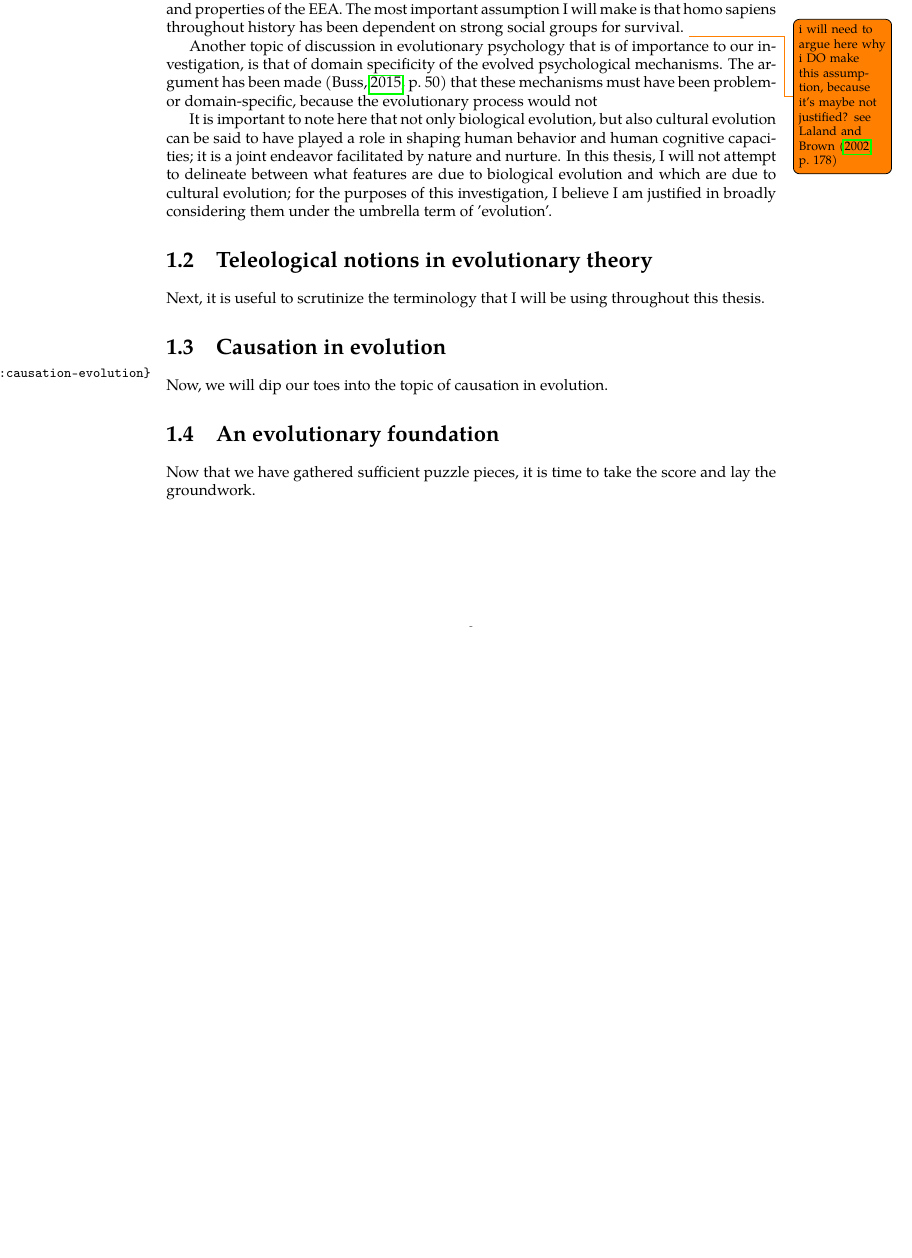
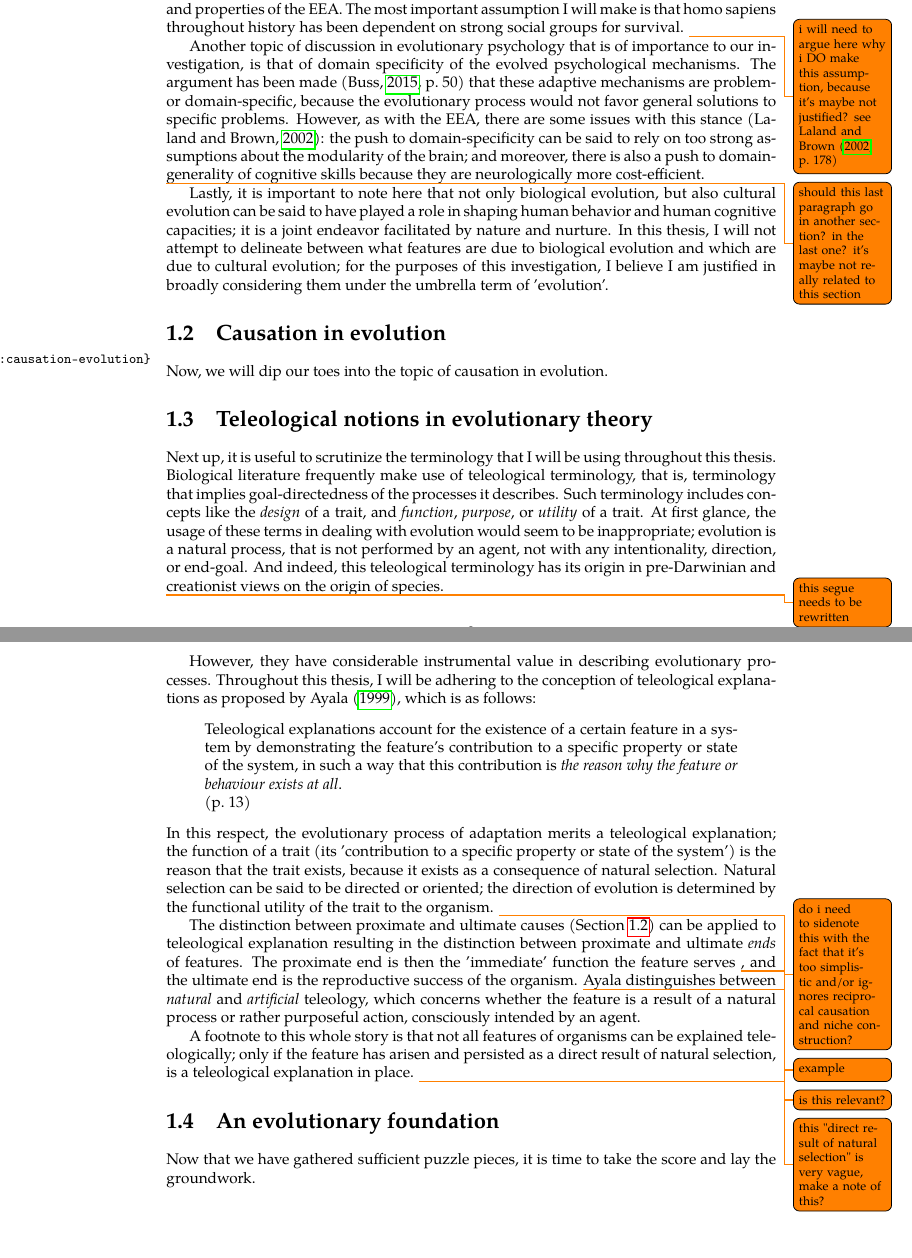
Before and after one commit to flijnzaad/master-thesis, a LaTeX thesis (main.tex, which reads chapters/1_methodology.tex): part of page 4 of 5 before the commit and two parts of pages 4 and 5 of 6 after it, the two joined at a grey line, cut so that both start at the same text, the shorter picture padded with empty space. The pictures show the PDF file main.pdf that the author committed with the source.

Commit message:
Writing on Chapter 1, third session

```diff
--- a/chapters/1_methodology.tex
+++ b/chapters/1_methodology.tex
@@ -23,10 +23,7 @@ There are a number of issues associated with the use of the concept of the EEA \
 For our endeavor at hand, I accept the concept of the EEA in a general sense despite its flaws; for our purposes, we need not commit to any strong assumptions about the nature and properties of the EEA. The most important assumption I will make is that homo sapiens throughout history has been dependent on strong social groups for survival.
 \todo{i will need to argue here why i DO make this assumption, because it's maybe not justified? see \citet[p.~178]{LB02}}
 
-Another topic of discussion in evolutionary psychology that is of importance to our investigation, is that of domain specificity of the evolved psychological mechanisms. The argument has been made \citep[p.~50]{Buss15} that these mechanisms must have been problem- or domain-specific, because the evolutionary process would not
+Another topic of discussion in evolutionary psychology that is of importance to our investigation, is that of domain specificity of the evolved psychological mechanisms. The argument has been made \citep[p.~50]{Buss15} that these adaptive mechanisms are problem- or domain-specific, because the evolutionary process would not favor general solutions to specific problems.
+However, as with the EEA, there are some issues with this stance \citep{LB02}: the push to domain-specificity can be said to rely on too strong assumptions about the modularity of the brain; and moreover, there is also a push to domain-generality of cognitive skills because they are neurologically more cost-efficient.
 
-It is important to note here that not only biological evolution, but also cultural evolution can be said to have played a role in shaping human behavior and human cognitive capacities; it is a joint endeavor facilitated by nature and nurture. In this thesis, I will not attempt to delineate between what features are due to biological evolution and which are due to cultural evolution; for the purposes of this investigation, I believe I am justified in broadly considering them under the umbrella term of 'evolution'.
-
-\section{Teleological notions in evolutionary theory}
-
-Next, it is useful to scrutinize the terminology that I will be using throughout this thesis.
+\todo{should this last paragraph go in another section? in the last one? it's maybe not really related to this section}
@@ -39,3 +40,24 @@ Now, we will dip our toes into the topic of causation in evolution.
+Biological literature frequently make use of teleological terminology, that is, terminology that implies goal-directedness of the processes it describes. Such terminology includes concepts like the \emph{design} of a trait, and \emph{function}, \emph{purpose}, or \emph{utility} of a trait.
+At first glance, the usage of these terms in dealing with evolution would seem to be inappropriate; evolution is a natural process, that is not performed by an agent, not with any intentionality, direction, or end-goal. And indeed, this teleological terminology has its origin in pre-Darwinian and creationist views on the origin of species.
+
+\todo{this segue needs to be rewritten}
+However, they have considerable instrumental value in describing evolutionary processes. Throughout this thesis, I will be adhering to the conception of teleological explanations as proposed by \citet{Ayala99}, which is as follows:
+\begin{quote}
+    Teleological explanations account for the existence of a certain feature in a system by demonstrating the feature’s contribution to a specific property or state of the system, in such a way that this contribution is \emph{the reason why the feature or behaviour exists at all}.
+    \\ \hfill
+    % \citep[p.~13]{Ayala99}
+    (p.~13)
+\end{quote}
+In this respect, the evolutionary process of adaptation merits a teleological explanation; the function of a trait (its 'contribution to a specific property or state of the system') is the reason that the trait exists, because it exists as a consequence of natural selection.
+Natural selection can be said to be directed or oriented; the direction of evolution is determined by the functional utility of the trait to the organism.
+\todo{do i need to sidenote this with the fact that it's too simplistic and/or ignores reciprocal causation and niche construction?}
+
+The distinction between proximate and ultimate causes (\cref{sec:causation-evolution}) can be applied to teleological explanation resulting in the distinction between proximate and ultimate \emph{ends} of features. The proximate end is then the 'immediate' function the feature serves \todo{example}, and the ultimate end is the reproductive success of the organism.
+\todo{is this relevant?} Ayala distinguishes between \emph{natural} and \emph{artificial} teleology, which concerns whether the feature is a result of a natural process or rather purposeful action, consciously intended by an agent.
+
+A footnote to this whole story is that not all features of organisms can be explained teleologically; only if the feature has arisen and persisted as a direct result of natural selection, is a teleological explanation in place.
+\todo{this "direct result of natural selection" is very vague, make a note of this?}
+
 \section{An evolutionary foundation}
 
 Now that we have gathered sufficient puzzle pieces, it is time to take the score and lay the groundwork.
```
Also changed, not shown: main.pdf, chapters/1_methodology.tex (4 more changed lines).
